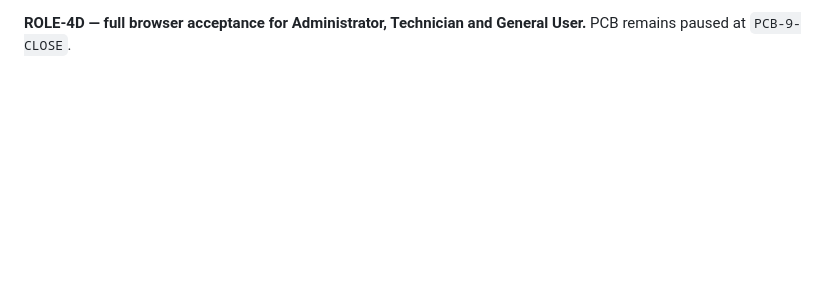
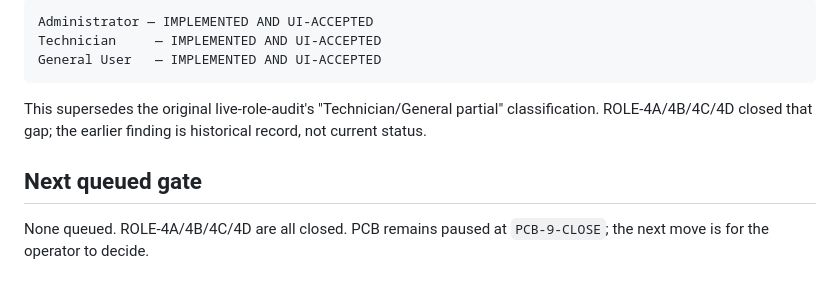
Before and after one commit to Joseph5157/latestone, a Markdown page: docs/context/ACTIVE_GATE.md, the part around one of its changes. Drawn GitHub-style; blank space fills up the shorter version.

````diff
--- a/docs/context/ACTIVE_GATE.md
+++ b/docs/context/ACTIVE_GATE.md
@@ -124,3 +183,15 @@ gate makes no claim about session security.
 
-**ROLE-4D — full browser acceptance for Administrator, Technician and General
-User.** PCB remains paused at `PCB-9-CLOSE`.
+```text
+Administrator — IMPLEMENTED AND UI-ACCEPTED
+Technician     — IMPLEMENTED AND UI-ACCEPTED
+General User   — IMPLEMENTED AND UI-ACCEPTED
+```
+
+This supersedes the original live-role-audit's "Technician/General partial"
+classification. ROLE-4A/4B/4C/4D closed that gap; the earlier finding is
+historical record, not current status.
+
+## Next queued gate
+
+None queued. ROLE-4A/4B/4C/4D are all closed. PCB remains paused at
+`PCB-9-CLOSE`; the next move is for the operator to decide.
````
Also changed, not shown: other parts of docs/context/ACTIVE_GATE.md (+133 -74 lines), docs/context/CURRENT_STATE.md (+8 -9 lines).
